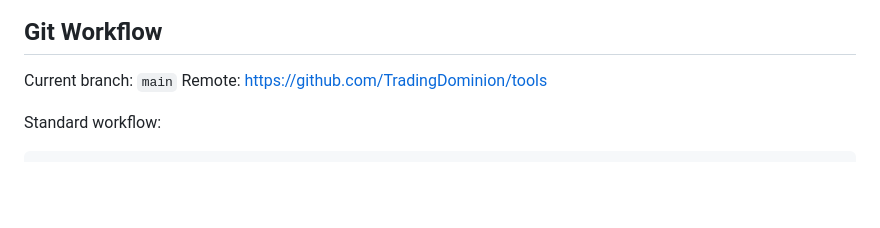
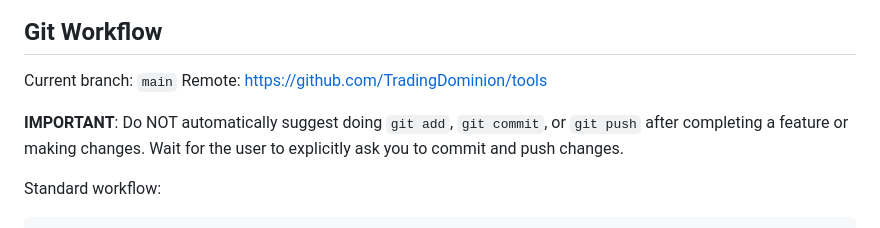
Before and after one commit to TradingDominion/tools, a Markdown page: CLAUDE.md, the part around the change. Drawn GitHub-style; blank space fills up the shorter version.

Commit message:
Update CLAUDE.md with MCP servers and git workflow instructions

````diff
--- a/CLAUDE.md
+++ b/CLAUDE.md
@@ -282,6 +282,8 @@ Date,Return
 Current branch: `main`
 Remote: https://github.com/TradingDominion/tools
 
+**IMPORTANT**: Do NOT automatically suggest doing `git add`, `git commit`, or `git push` after completing a feature or making changes. Wait for the user to explicitly ask you to commit and push changes.
+
 Standard workflow:
 ```bash
 git status                           # Check current state
````
